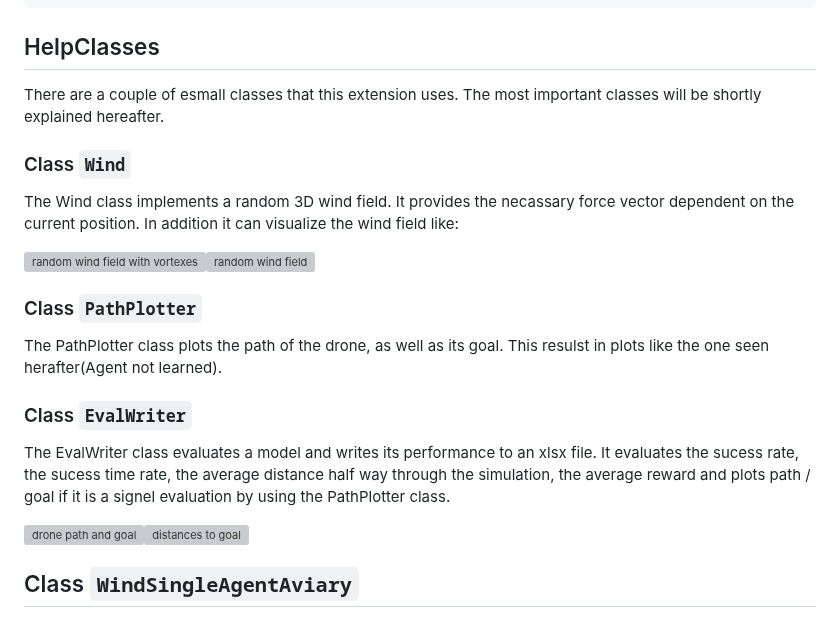
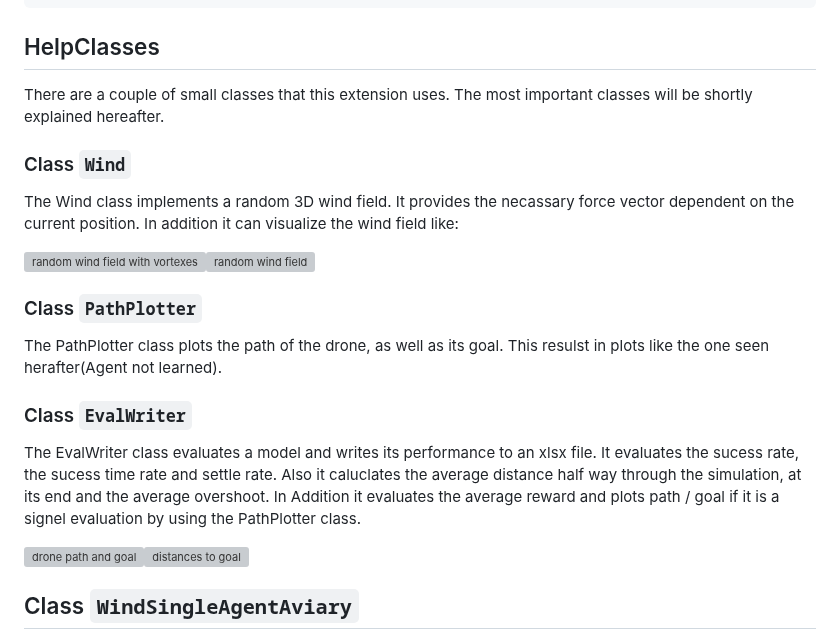
Before and after one commit to eislerMeinName/robust_drone_pathfollowing, a Markdown page: README.md, the part around the change. Drawn GitHub-style; grey boxes are pictures that could not be loaded.

````diff
--- a/README.md
+++ b/README.md
@@ -65,7 +65,7 @@ $ ln -sf /usr/lib/libstdc++.so.6 /home/Username/anaconda3/envs/drones/bin/../lib
 ```
 
 ## HelpClasses
-There are a couple of esmall classes that this extension uses. The most important classes will be shortly explained hereafter.
+There are a couple of small classes that this extension uses. The most important classes will be shortly explained hereafter.
 
 ### Class `Wind`
 The Wind class implements a random 3D wind field. It provides the necassary force vector dependent on the current position. In addition it can visualize the wind field like:
@@ -76,7 +76,7 @@ The Wind class implements a random 3D wind field. It provides the necassary forc
 The PathPlotter class plots the path of the drone, as well as its goal. This resulst in plots like the one seen herafter(Agent not learned).
 
 ### Class `EvalWriter`
-The EvalWriter class evaluates a model and writes its performance to an xlsx file. It evaluates the sucess rate, the sucess time rate, the average distance half way through the simulation, the average reward and plots path / goal if it is a signel evaluation by using the PathPlotter class.
+The EvalWriter class evaluates a model and writes its performance to an xlsx file. It evaluates the sucess rate, the sucess time rate and settle rate. Also it caluclates the average distance half way through the simulation, at its end and the average overshoot. In Addition it evaluates the average reward and plots path / goal if it is a signel evaluation by using the PathPlotter class.
 
 
 <img src="files/readme_images/Figure_5.png" alt="drone path and goal" width="400"><img src="files/readme_images/Figure_7.png" alt="distances to goal" width="400">
````
